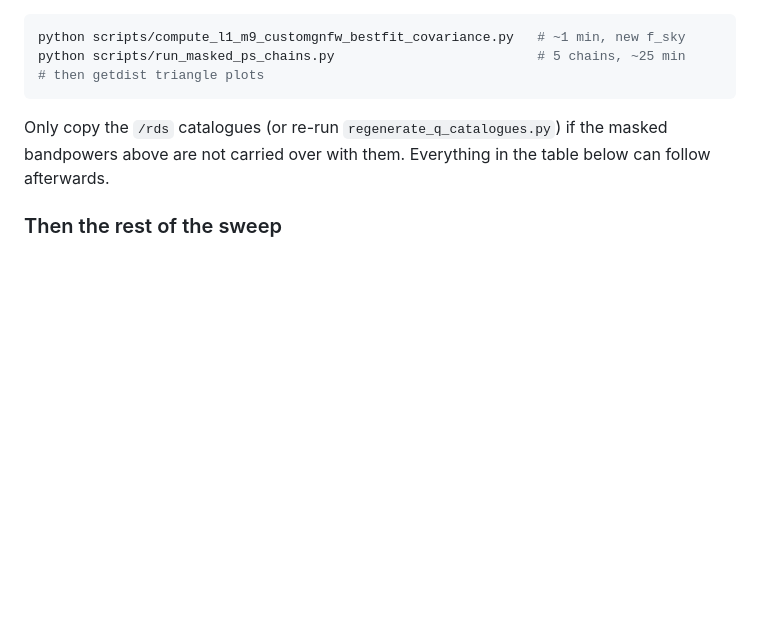
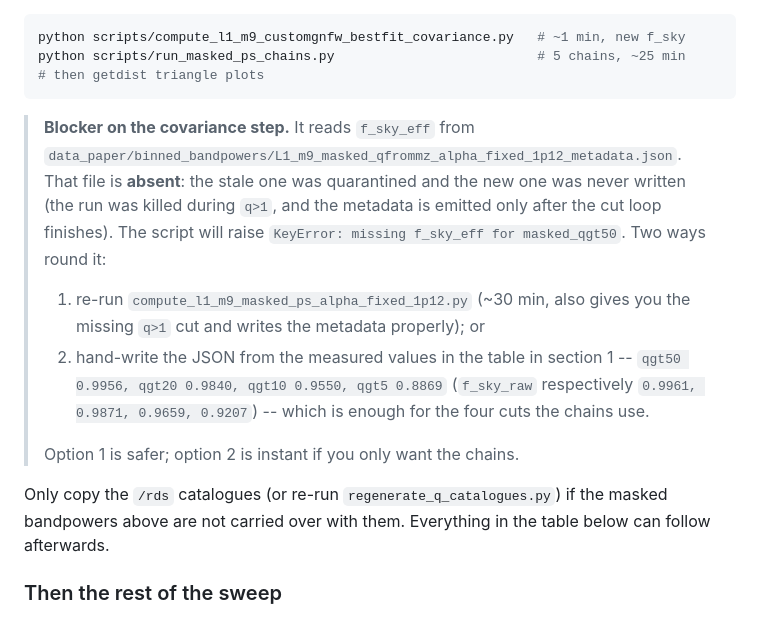
Before and after one commit to licongxu/flamingo_repo, a Markdown page: docs/CHECKPOINT-2026-07-30-massdef-selection-fix.md, the part around one of its changes. GitHub-like rendering; blank space fills up the shorter version.

````diff
--- a/docs/CHECKPOINT-2026-07-30-massdef-selection-fix.md
+++ b/docs/CHECKPOINT-2026-07-30-massdef-selection-fix.md
@@ -126,6 +144,22 @@ python scripts/compute_l1_m9_customgnfw_bestfit_covariance.py   # ~1 min, new f_
 python scripts/run_masked_ps_chains.py                          # 5 chains, ~25 min
 # then getdist triangle plots
 ```
+
+> **Blocker on the covariance step.** It reads `f_sky_eff` from
+> `data_paper/binned_bandpowers/L1_m9_masked_qfrommz_alpha_fixed_1p12_metadata.json`.
+> That file is **absent**: the stale one was quarantined and the new one was
+> never written (the run was killed during `q>1`, and the metadata is emitted
+> only after the cut loop finishes). The script will raise
+> `KeyError: missing f_sky_eff for masked_qgt50`. Two ways round it:
+>
+> 1. re-run `compute_l1_m9_masked_ps_alpha_fixed_1p12.py` (~30 min, also gives
+>    you the missing `q>1` cut and writes the metadata properly); or
+> 2. hand-write the JSON from the measured values in the table in section 1 --
+>    `qgt50 0.9956, qgt20 0.9840, qgt10 0.9550, qgt5 0.8869` (`f_sky_raw`
+>    respectively `0.9961, 0.9871, 0.9659, 0.9207`) -- which is enough for the
+>    four cuts the chains use.
+>
+> Option 1 is safer; option 2 is instant if you only want the chains.
 
 Only copy the `/rds` catalogues (or re-run `regenerate_q_catalogues.py`) if the
 masked bandpowers above are not carried over with them. Everything in the table
````
Also changed, not shown: other parts of docs/CHECKPOINT-2026-07-30-massdef-selection-fix.md (+19 -1 lines).
